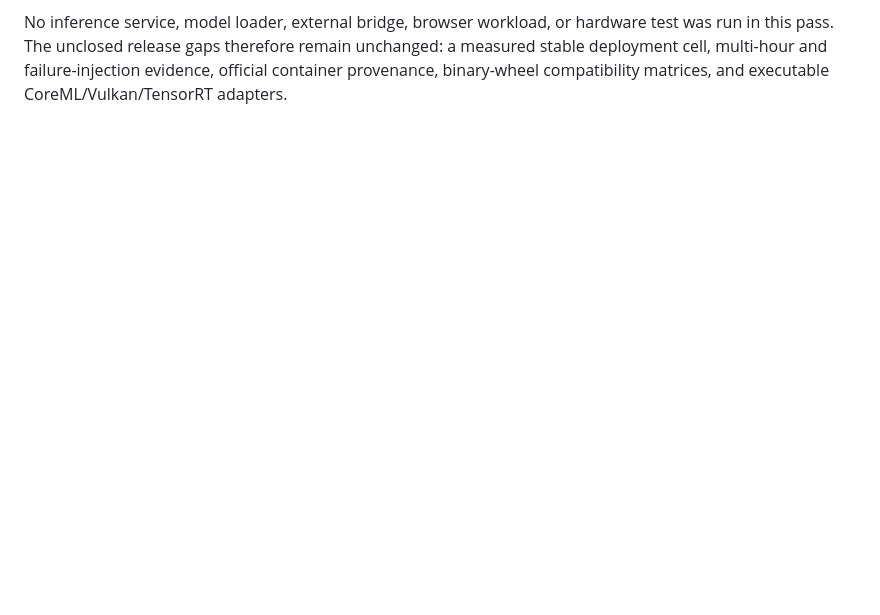
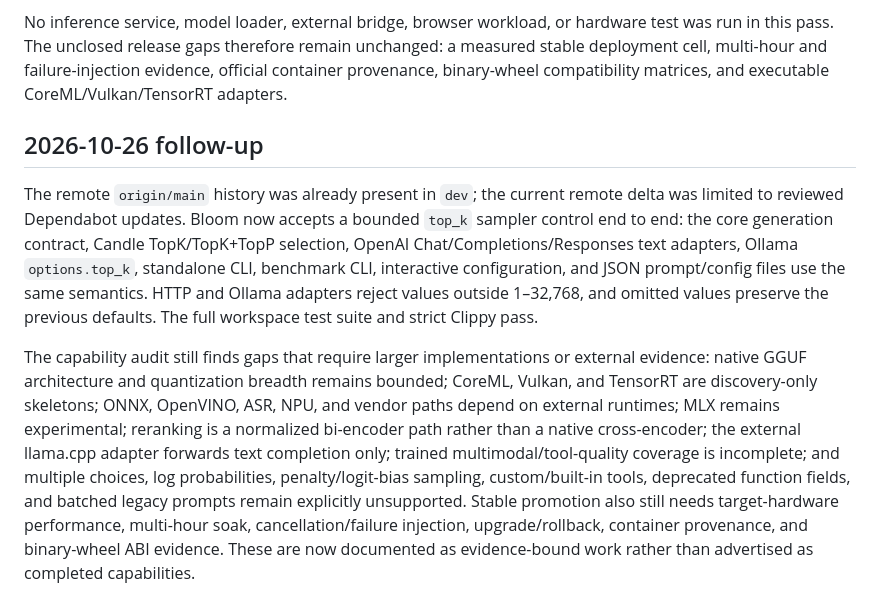
Before and after one commit to constmark/bloom, a Markdown page: docs/project-assessment-2026-10.md, the part around the change. GitHub-like rendering; blank space fills up the shorter version.

Commit message:
docs: record top-k closure and remaining capability gaps

```diff
--- a/docs/project-assessment-2026-10.md
+++ b/docs/project-assessment-2026-10.md
@@ -166,3 +166,28 @@ hardware test was run in this pass. The unclosed release gaps therefore remain
 unchanged: a measured stable deployment cell, multi-hour and failure-injection
 evidence, official container provenance, binary-wheel compatibility matrices,
 and executable CoreML/Vulkan/TensorRT adapters.
+
+## 2026-10-26 follow-up
+
+The remote `origin/main` history was already present in `dev`; the current
+remote delta was limited to reviewed Dependabot updates. Bloom now accepts a
+bounded `top_k` sampler control end to end: the core generation contract,
+Candle TopK/TopK+TopP selection, OpenAI Chat/Completions/Responses text
+adapters, Ollama `options.top_k`, standalone CLI, benchmark CLI, interactive
+configuration, and JSON prompt/config files use the same semantics. HTTP and
+Ollama adapters reject values outside 1–32,768, and omitted values preserve
+the previous defaults. The full workspace test suite and strict Clippy pass.
+
+The capability audit still finds gaps that require larger implementations or
+external evidence: native GGUF architecture and quantization breadth remains
+bounded; CoreML, Vulkan, and TensorRT are discovery-only skeletons; ONNX,
+OpenVINO, ASR, NPU, and vendor paths depend on external runtimes; MLX remains
+experimental; reranking is a normalized bi-encoder path rather than a native
+cross-encoder; the external llama.cpp adapter forwards text completion only;
+trained multimodal/tool-quality coverage is incomplete; and multiple choices,
+log probabilities, penalty/logit-bias sampling, custom/built-in tools,
+deprecated function fields, and batched legacy prompts remain explicitly
+unsupported. Stable promotion also still needs target-hardware performance,
+multi-hour soak, cancellation/failure injection, upgrade/rollback, container
+provenance, and binary-wheel ABI evidence. These are now documented as
+evidence-bound work rather than advertised as completed capabilities.
```
